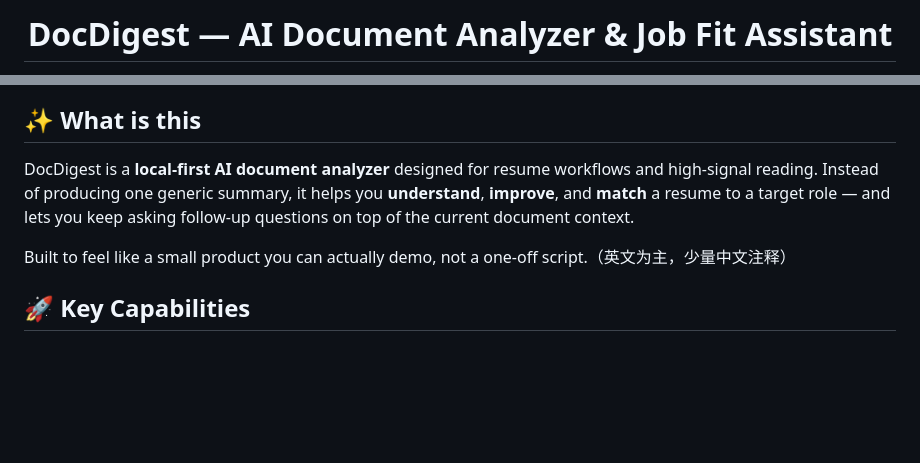
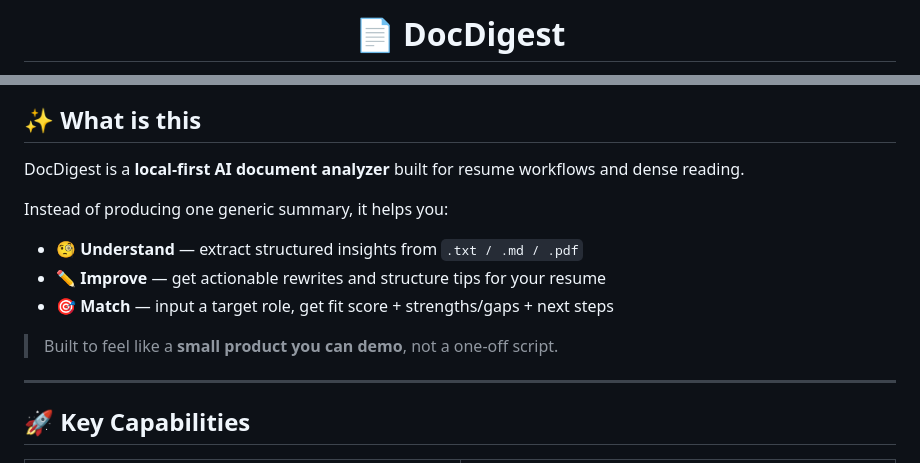
Before and after one commit to theAtlantic-zza/Docdigest-ai, a Markdown page: README.md, 2 parts joined by grey strips. Rendered like a GitHub page; blank space fills up the shorter version.

```diff
--- a/README.md
+++ b/README.md
@@ -1,4 +2,4 @@
 <div align="center">
 
-# DocDigest — AI Document Analyzer & Job Fit Assistant
+# 📄 DocDigest
 
@@ -18,10 +33,17 @@ Upload `txt / md / pdf` → generate structured analysis → chat follow-ups →
 
 ## ✨ What is this
 
-DocDigest is a **local-first AI document analyzer** designed for resume workflows and high-signal reading.
-Instead of producing one generic summary, it helps you **understand**, **improve**, and **match** a resume to a target role — and lets you keep asking follow-up questions on top of the current document context.
+DocDigest is a **local-first AI document analyzer** built for resume workflows and dense reading.
 
-Built to feel like a small product you can actually demo, not a one-off script.（英文为主，少量中文注释）
+Instead of producing one generic summary, it helps you:
+
+- 🧐 **Understand** — extract structured insights from `.txt / .md / .pdf`
+- ✏️ **Improve** — get actionable rewrites and structure tips for your resume
+- 🎯 **Match** — input a target role, get fit score + strengths/gaps + next steps
+
+> Built to feel like a **small product you can demo**, not a one-off script.
+
+---
 
 ## 🚀 Key Capabilities
 
```
Also changed, not shown: other parts of README.md (+150 -98 lines).
